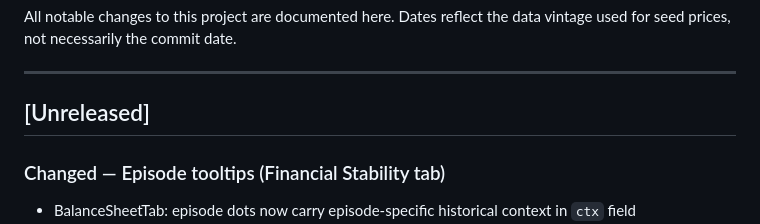
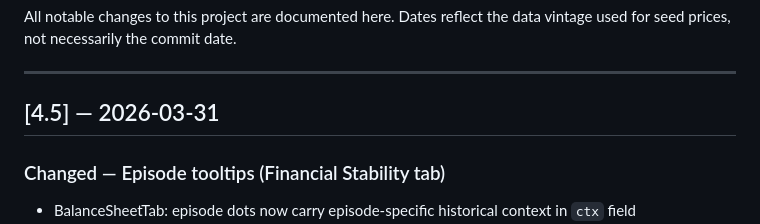
Before and after one commit to davidbieri/fed-funds, a Markdown page: CHANGELOG.md, the part around the change. Drawn GitHub-style.

Commit message:
docs: promote [Unreleased] → [4.5] — 2026-03-31
https://claude.ai/code/session_01Lr1Fg9ospQgynAfwxWqrAs

```diff
--- a/CHANGELOG.md
+++ b/CHANGELOG.md
@@ -4,7 +4,7 @@ All notable changes to this project are documented here. Dates reflect the data
 
 ---
 
-## [Unreleased]
+## [4.5] — 2026-03-31
 
 ### Changed — Episode tooltips (Financial Stability tab)
 - BalanceSheetTab: episode dots now carry episode-specific historical context in `ctx` field
```
